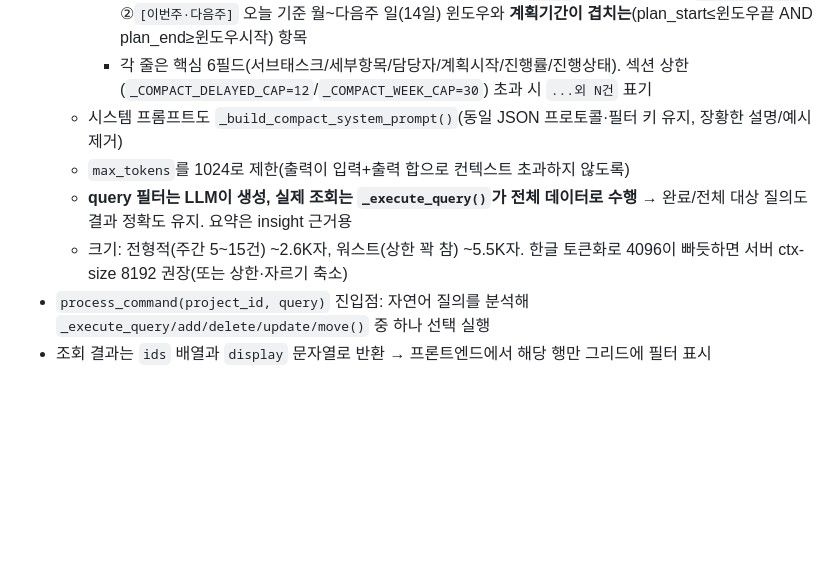
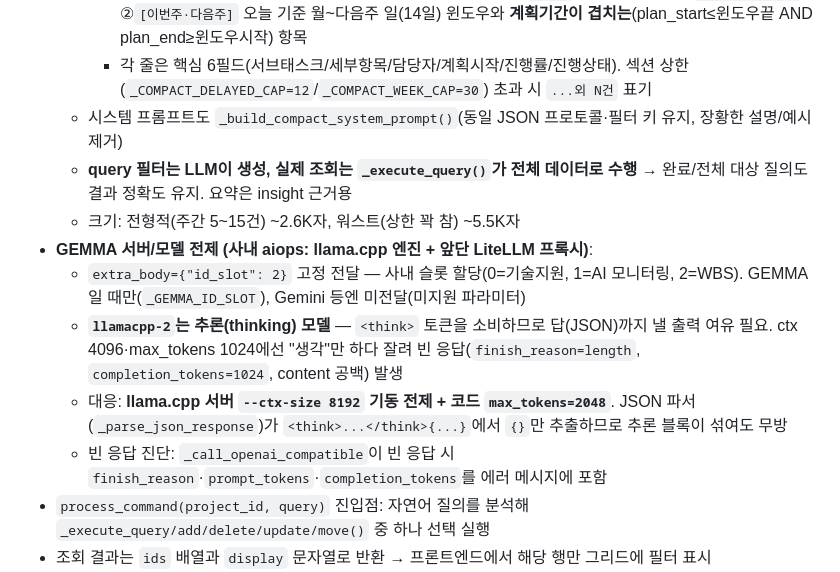
Before and after one commit to YoonSoonMoo/wbs, a Markdown page: handoff.md, the part around the change. GitHub-like rendering; blank space fills up the shorter version.

Commit message:
handoff: GEMMA 추론모델·id_slot·ctx 8192 전제 문서화
Co-Authored-By: Claude Opus 4.8 (1M context) <noreply@anthropic.com>

```diff
--- a/handoff.md
+++ b/handoff.md
@@ -324,9 +324,13 @@ wbs/
         - **완료 항목은 리스트에서 제외**하고 미완료를 두 섹션으로 — ①`[지연]` 기한경과·미완료(`has_end_delay`), ②`[이번주·다음주]` 오늘 기준 월~다음주 일(14일) 윈도우와 **계획기간이 겹치는**(plan_start≤윈도우끝 AND plan_end≥윈도우시작) 항목
         - 각 줄은 핵심 6필드(서브태스크/세부항목/담당자/계획시작/진행률/진행상태). 섹션 상한(`_COMPACT_DELAYED_CAP=12`/`_COMPACT_WEEK_CAP=30`) 초과 시 `...외 N건` 표기
     - 시스템 프롬프트도 `_build_compact_system_prompt()`(동일 JSON 프로토콜·필터 키 유지, 장황한 설명/예시 제거)
-    - `max_tokens`를 1024로 제한(출력이 입력+출력 합으로 컨텍스트 초과하지 않도록)
     - **query 필터는 LLM이 생성, 실제 조회는 `_execute_query()`가 전체 데이터로 수행** → 완료/전체 대상 질의도 결과 정확도 유지. 요약은 insight 근거용
-    - 크기: 전형적(주간 5~15건) ~2.6K자, 워스트(상한 꽉 참) ~5.5K자. 한글 토큰화로 4096이 빠듯하면 서버 ctx-size 8192 권장(또는 상한·자르기 축소)
+    - 크기: 전형적(주간 5~15건) ~2.6K자, 워스트(상한 꽉 참) ~5.5K자
+- **GEMMA 서버/모델 전제 (사내 aiops: llama.cpp 엔진 + 앞단 LiteLLM 프록시)**:
+    - `extra_body={"id_slot": 2}` 고정 전달 — 사내 슬롯 할당(0=기술지원, 1=AI 모니터링, 2=WBS). GEMMA일 때만(`_GEMMA_ID_SLOT`), Gemini 등엔 미전달(미지원 파라미터)
+    - **`llamacpp-2`는 추론(thinking) 모델** — `<think>` 토큰을 소비하므로 답(JSON)까지 낼 출력 여유 필요. ctx 4096·max_tokens 1024에선 "생각"만 하다 잘려 빈 응답(`finish_reason=length`, `completion_tokens=1024`, content 공백) 발생
+    - 대응: **llama.cpp 서버 `--ctx-size 8192` 기동 전제 + 코드 `max_tokens=2048`**. JSON 파서(`_parse_json_response`)가 `<think>...</think>{...}`에서 `{}`만 추출하므로 추론 블록이 섞여도 무방
+    - 빈 응답 진단: `_call_openai_compatible`이 빈 응답 시 `finish_reason`·`prompt_tokens`·`completion_tokens`를 에러 메시지에 포함
 - `process_command(project_id, query)` 진입점: 자연어 질의를 분석해 `_execute_query/add/delete/update/move()` 중 하나 선택 실행
 - 조회 결과는 `ids` 배열과 `display` 문자열로 반환 → 프론트엔드에서 해당 행만 그리드에 필터 표시
 - **move 액션** (2026-05-15): TID(행 번호) 기준 순서 이동을 지원. `source_row`/`target_row`/`position(above|below)` 파라미터를 받아 `get_flat_items` 전역 리스트에서 source pop → target 위/아래 삽입 → `sort_order` 0..N-1 재할당 → `recalculate_codes()` 실행. parent_id는 변경하지 않음(기존 드래그앤드롭과 동일한 시맨틱). viewer는 서버에서 403
```
